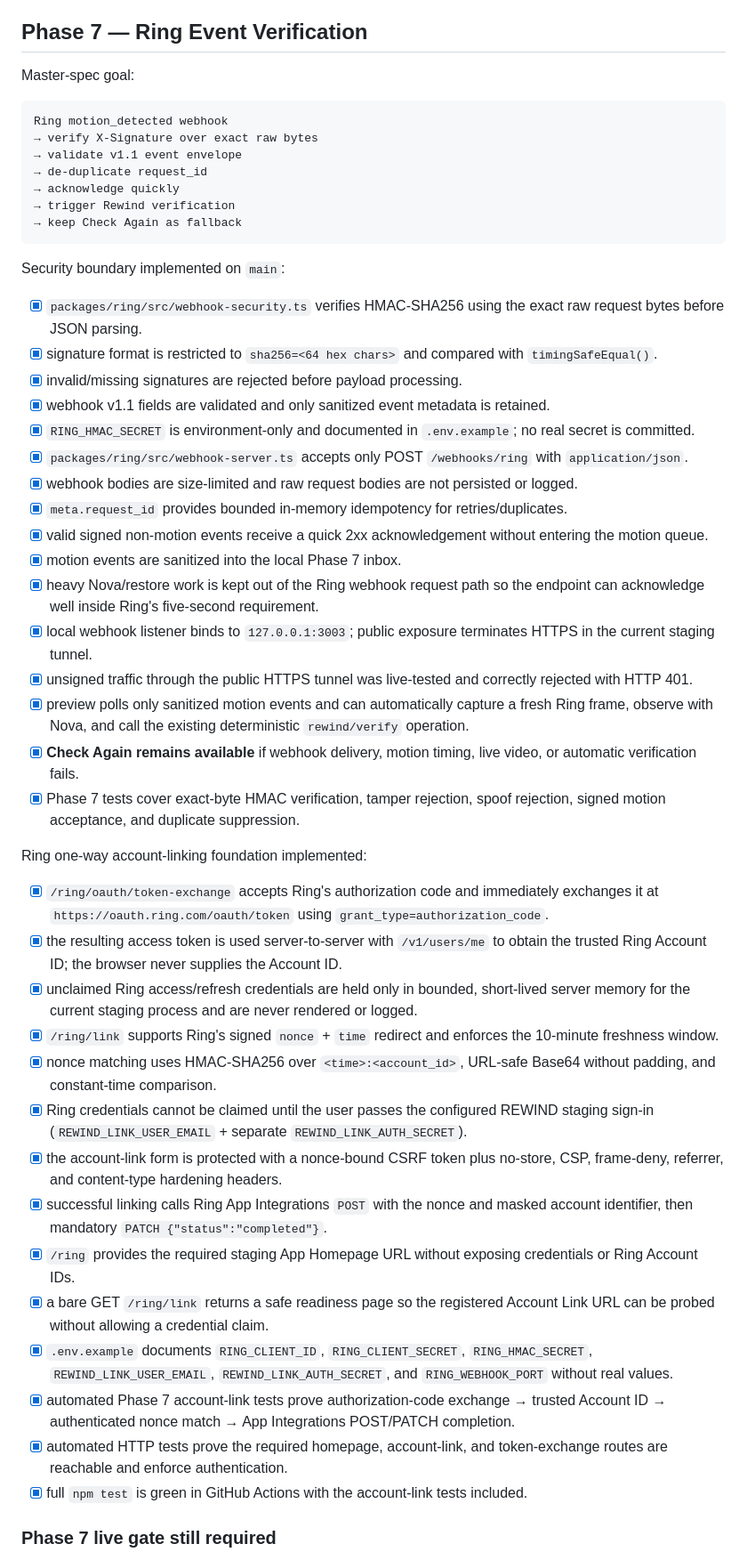
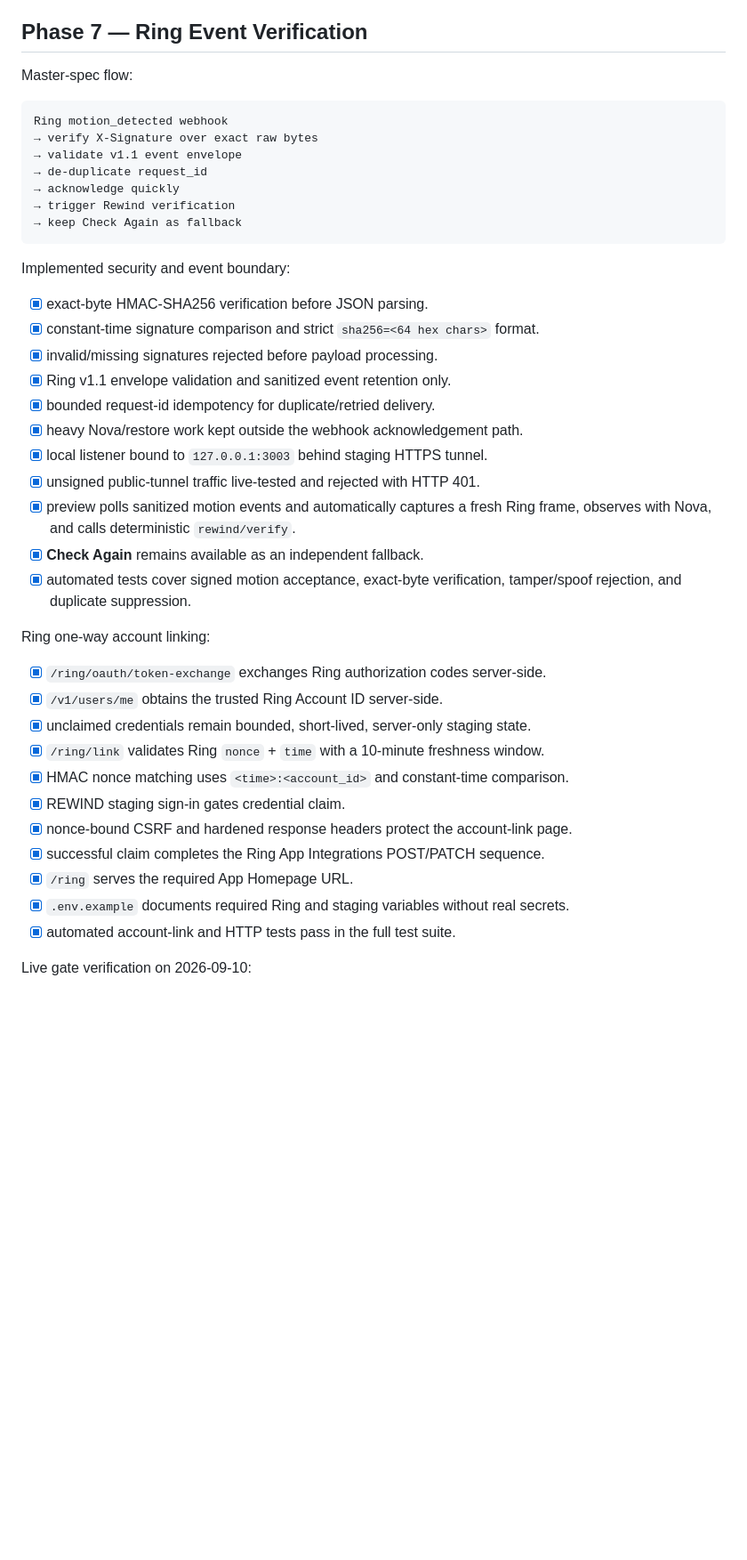
Before and after one commit to realxpen/rewind, a Markdown page: PROJECT_STATE.md, the part around one of its changes. Shown at 89% size. Rendered like a GitHub page; blank space fills up the shorter version.

Commit message:
docs: mark Phase 7 passed and activate Phase 8

````diff
--- a/PROJECT_STATE.md
+++ b/PROJECT_STATE.md
@@ -208,7 +208,7 @@ Phase 6 gate: **PASS**.
 
 ## Phase 7 — Ring Event Verification
 
-Master-spec goal:
+Master-spec flow:
 
 ```text
 Ring motion_detected webhook
@@ -220,41 +220,33 @@ Ring motion_detected webhook
 → keep Check Again as fallback
 ```
 
-Security boundary implemented on `main`:
+Implemented security and event boundary:
 
-- [x] `packages/ring/src/webhook-security.ts` verifies HMAC-SHA256 using the exact raw request bytes before JSON parsing.
-- [x] signature format is restricted to `sha256=<64 hex chars>` and compared with `timingSafeEqual()`.
-- [x] invalid/missing signatures are rejected before payload processing.
-- [x] webhook v1.1 fields are validated and only sanitized event metadata is retained.
-- [x] `RING_HMAC_SECRET` is environment-only and documented in `.env.example`; no real secret is committed.
-- [x] `packages/ring/src/webhook-server.ts` accepts only POST `/webhooks/ring` with `application/json`.
-- [x] webhook bodies are size-limited and raw request bodies are not persisted or logged.
-- [x] `meta.request_id` provides bounded in-memory idempotency for retries/duplicates.
-- [x] valid signed non-motion events receive a quick 2xx acknowledgement without entering the motion queue.
-- [x] motion events are sanitized into the local Phase 7 inbox.
-- [x] heavy Nova/restore work is kept out of the Ring webhook request path so the endpoint can acknowledge well inside Ring's five-second requirement.
-- [x] local webhook listener binds to `127.0.0.1:3003`; public exposure terminates HTTPS in the current staging tunnel.
-- [x] unsigned traffic through the public HTTPS tunnel was live-tested and correctly rejected with HTTP 401.
-- [x] preview polls only sanitized motion events and can automatically capture a fresh Ring frame, observe with Nova, and call the existing deterministic `rewind/verify` operation.
-- [x] **Check Again remains available** if webhook delivery, motion timing, live video, or automatic verification fails.
-- [x] Phase 7 tests cover exact-byte HMAC verification, tamper rejection, spoof rejection, signed motion acceptance, and duplicate suppression.
+- [x] exact-byte HMAC-SHA256 verification before JSON parsing.
+- [x] constant-time signature comparison and strict `sha256=<64 hex chars>` format.
+- [x] invalid/missing signatures rejected before payload processing.
+- [x] Ring v1.1 envelope validation and sanitized event retention only.
+- [x] bounded request-id idempotency for duplicate/retried delivery.
+- [x] heavy Nova/restore work kept outside the webhook acknowledgement path.
+- [x] local listener bound to `127.0.0.1:3003` behind staging HTTPS tunnel.
+- [x] unsigned public-tunnel traffic live-tested and rejected with HTTP 401.
+- [x] preview polls sanitized motion events and automatically captures a fresh Ring frame, observes with Nova, and calls deterministic `rewind/verify`.
+- [x] **Check Again** remains available as an independent fallback.
+- [x] automated tests cover signed motion acceptance, exact-byte verification, tamper/spoof rejection, and duplicate suppression.
 
-Ring one-way account-linking foundation implemented:
+Ring one-way account linking:
 
-- [x] `/ring/oauth/token-exchange` accepts Ring's authorization code and immediately exchanges it at `https://oauth.ring.com/oauth/token` using `grant_type=authorization_code`.
-- [x] the resulting access token is used server-to-server with `/v1/users/me` to obtain the trusted Ring Account ID; the browser never supplies the Account ID.
-- [x] unclaimed Ring access/refresh credentials are held only in bounded, short-lived server memory for the current staging process and are never rendered or logged.
-- [x] `/ring/link` supports Ring's signed `nonce` + `time` redirect and enforces the 10-minute freshness window.
-- [x] nonce matching uses HMAC-SHA256 over `<time>:<account_id>`, URL-safe Base64 without padding, and constant-time comparison.
-- [x] Ring credentials cannot be claimed until the user passes the configured REWIND staging sign-in (`REWIND_LINK_USER_EMAIL` + separate `REWIND_LINK_AUTH_SECRET`).
-- [x] the account-link form is protected with a nonce-bound CSRF token plus no-store, CSP, frame-deny, referrer, and content-type hardening headers.
-- [x] successful linking calls Ring App Integrations `POST` with the nonce and masked account identifier, then mandatory `PATCH {"status":"completed"}`.
-- [x] `/ring` provides the required staging App Homepage URL without exposing credentials or Ring Account IDs.
-- [x] a bare GET `/ring/link` returns a safe readiness page so the registered Account Link URL can be probed without allowing a credential claim.
-- [x] `.env.example` documents `RING_CLIENT_ID`, `RING_CLIENT_SECRET`, `RING_HMAC_SECRET`, `REWIND_LINK_USER_EMAIL`, `REWIND_LINK_AUTH_SECRET`, and `RING_WEBHOOK_PORT` without real values.
-- [x] automated Phase 7 account-link tests prove authorization-code exchange → trusted Account ID → authenticated nonce match → App Integrations POST/PATCH completion.
-- [x] automated HTTP tests prove the required homepage, account-link, and token-exchange routes are reachable and enforce authentication.
-- [x] full `npm test` is green in GitHub Actions with the account-link tests included.
+- [x] `/ring/oauth/token-exchange` exchanges Ring authorization codes server-side.
+- [x] `/v1/users/me` obtains the trusted Ring Account ID server-side.
+- [x] unclaimed credentials remain bounded, short-lived, server-only staging state.
+- [x] `/ring/link` validates Ring `nonce` + `time` with a 10-minute freshness window.
+- [x] HMAC nonce matching uses `<time>:<account_id>` and constant-time comparison.
+- [x] REWIND staging sign-in gates credential claim.
+- [x] nonce-bound CSRF and hardened response headers protect the account-link page.
+- [x] successful claim completes the Ring App Integrations POST/PATCH sequence.
+- [x] `/ring` serves the required App Homepage URL.
+- [x] `.env.example` documents required Ring and staging variables without real secrets.
+- [x] automated account-link and HTTP tests pass in the full test suite.
 
-### Phase 7 live gate still required
+Live gate verification on 2026-09-10:
 
````
Also changed, not shown: other parts of PROJECT_STATE.md (+47 -13 lines).
